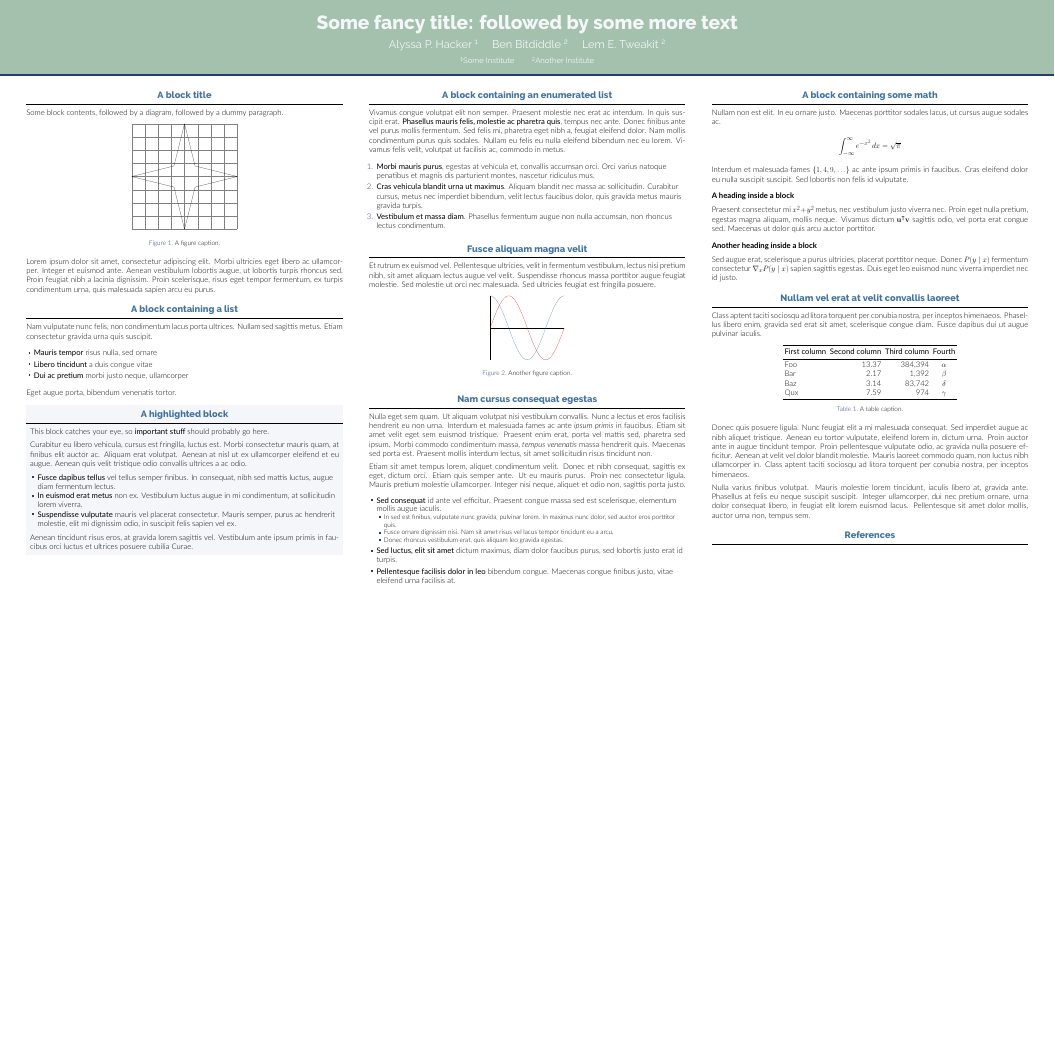
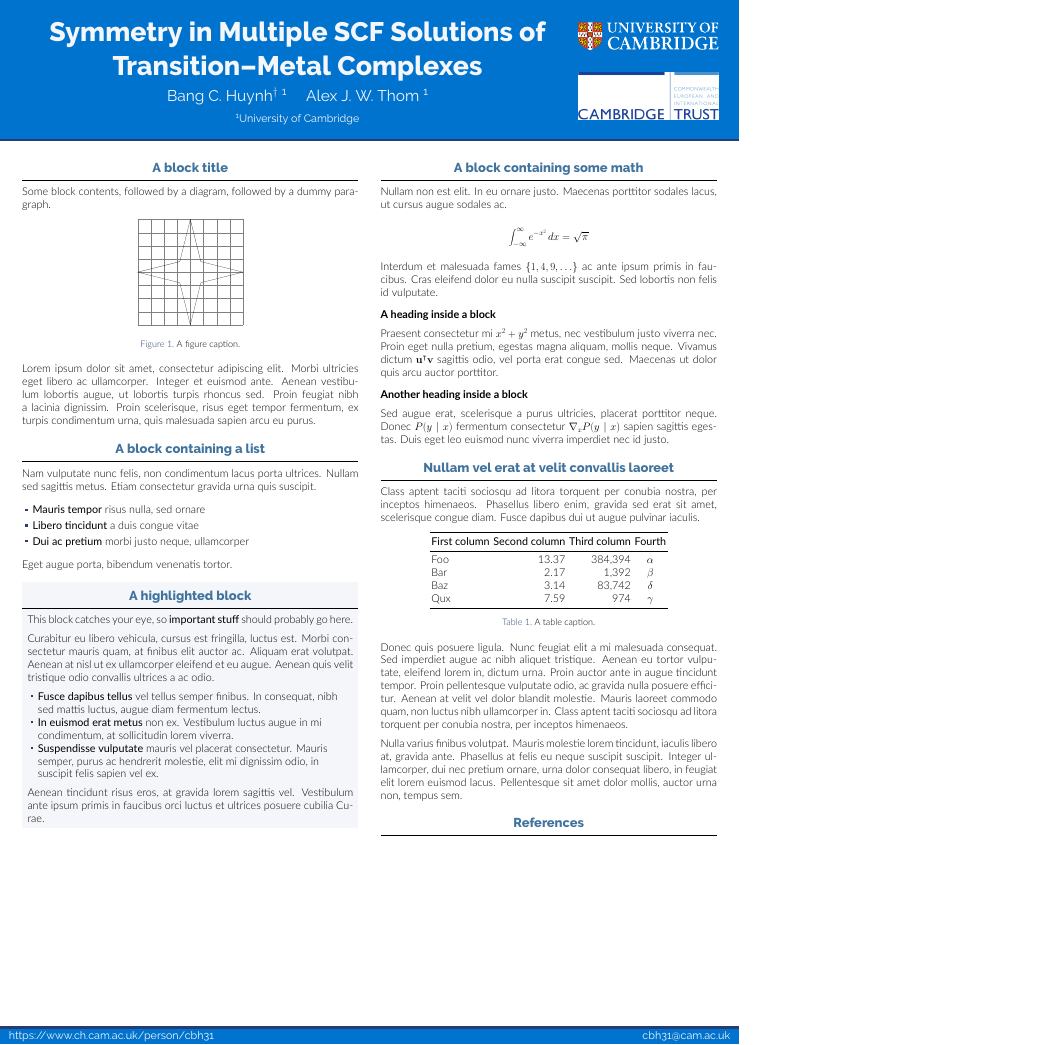
Before and after one commit to bangconghuynh/mqm2019poster, a LaTeX poster (mqm2019poster.tex, which reads beamercolorthemeBCHCambridge.sty, beamerthemeBCHCambridge.sty): the whole page, the shorter picture padded with empty space. Compiled offline with XeLaTeX.

Commit message:
Headline and footline done.

```diff
--- a/beamercolorthemeBCHCambridge.sty
+++ b/beamercolorthemeBCHCambridge.sty
@@ -8,6 +8,7 @@
 \definecolor{lightgray}{RGB}{245, 246, 250}
 \definecolor{blue}{RGB}{64, 115, 158}
 \definecolor{cambridgeblue}{RGB}{163, 193, 173}
+\definecolor{chemistryblue}{RGB}{0, 115, 206}
 \definecolor{darkblue}{RGB}{39, 60, 117}
 
 % ====================
@@ -22,8 +23,12 @@
 \setbeamercolor{structure}{fg=darkblue}
 
 % Headline
-\setbeamercolor{headline}{fg=lightgray,bg=cambridgeblue}
+\setbeamercolor{headline}{fg=lightgray,bg=chemistryblue}
 \setbeamercolor{headline rule}{bg=darkblue}
+
+% Footline
+\setbeamercolor{footline}{fg=lightgray,bg=chemistryblue}
+\setbeamercolor{footline rule}{bg=darkblue}
 
 % Block
 \setbeamercolor{block title}{fg=blue,bg=white}
--- a/beamerthemeBCHCambridge.sty
+++ b/beamerthemeBCHCambridge.sty
@@ -30,6 +30,8 @@
 \setbeamerfont{headline title}{size=\Huge,series=\bfseries}
 \setbeamerfont{headline author}{size=\Large}
 \setbeamerfont{headline institute}{size=\normalsize}
+\setbeamerfont{footline}{family=\Raleway}
+\setbeamerfont{footline address}{size=\normalsize}
 \setbeamerfont{block title}{family=\Raleway,size=\large,series=\bfseries}
 \setbeamerfont{heading}{family=\Lato,series=\bfseries}
 \setbeamerfont{caption}{size=\small}
@@ -95,7 +97,9 @@
 {
     \begin{beamercolorbox}{headline}
         \begin{columns}
-      \begin{column}{\paperwidth}
+			\begin{column}{0.03\paperwidth}
+			\end{column}
+            \begin{column}{0.75\paperwidth}
                 \usebeamerfont{headline}
                 \vskip3ex
                 \centering
@@ -163,0 +189,6 @@
+		{\usebeamerfont{footline address} \href{https://www.ch.cam.ac.uk/person/cbh31}{https://www.ch.cam.ac.uk/person/cbh31}}
+		\hfill
+		{\usebeamerfont{footline address}\href{mailto:cbh31@cam.ac.uk}{cbh31@cam.ac.uk}}
+		\vskip1ex
+	\end{beamercolorbox}
+}
--- a/mqm2019poster.tex
+++ b/mqm2019poster.tex
@@ -12,7 +12,7 @@
 
 \usepackage[T1]{fontenc}
 \usepackage{lmodern}
-\usepackage[size=custom,width=120,height=72,scale=1.0]{beamerposter}
+\usepackage[orientation=portrait, size=a0, scale=1.4]{beamerposter}
 \usetheme{BCHCambridge}
 \usecolortheme{BCHCambridge}
 \usepackage{graphicx}
@@ -28,8 +28,8 @@
 % (N+1)*\sepwidth + N*\colwidth = \paperwidth
 \newlength{\sepwidth}
 \newlength{\colwidth}
-\setlength{\sepwidth}{0.025\paperwidth}
-\setlength{\colwidth}{0.3\paperwidth}
+\setlength{\sepwidth}{0.03\paperwidth}
+\setlength{\colwidth}{0.455\paperwidth}
 
 \newcommand{\separatorcolumn}{\begin{column}{\sepwidth}\end{column}}
 
@@ -37,11 +37,11 @@
 % Title
 % ====================
 
-\title{Some fancy title: followed by some more text}
+\title{Symmetry in Multiple SCF Solutions of Transition\textendash Metal Complexes}
 
-\author{Alyssa P. Hacker \inst{1} \and Ben Bitdiddle \inst{2} \and Lem E. Tweakit \inst{2}}
+\author{Bang C. Huynh\textsuperscript{$\dagger$} \inst{1} \and Alex J. W. Thom \inst{1}}
 
-\institute[shortinst]{\inst{1} Some Institute \samelineand \inst{2} Another Institute}
+\institute[shortinst]{\inst{1} University of Cambridge}
 
 % ====================
 % Body
@@ -121,97 +121,97 @@
 
 \separatorcolumn
 
-\begin{column}{\colwidth}
-
-  \begin{block}{A block containing an enumerated list}
-
-    Vivamus congue volutpat elit non semper. Praesent molestie nec erat ac
-    interdum. In quis suscipit erat. \textbf{Phasellus mauris felis, molestie
-    ac pharetra quis}, tempus nec ante. Donec finibus ante vel purus mollis
-    fermentum. Sed felis mi, pharetra eget nibh a, feugiat eleifend dolor. Nam
-    mollis condimentum purus quis sodales. Nullam eu felis eu nulla eleifend
-    bibendum nec eu lorem. Vivamus felis velit, volutpat ut facilisis ac,
-    commodo in metus.
-
-    \begin{enumerate}
-      \item \textbf{Morbi mauris purus}, egestas at vehicula et, convallis
-        accumsan orci. Orci varius natoque penatibus et magnis dis parturient
-        montes, nascetur ridiculus mus.
-      \item \textbf{Cras vehicula blandit urna ut maximus}. Aliquam blandit nec
-        massa ac sollicitudin. Curabitur cursus, metus nec imperdiet bibendum,
-        velit lectus faucibus dolor, quis gravida metus mauris gravida turpis.
-      \item \textbf{Vestibulum et massa diam}. Phasellus fermentum augue non
-        nulla accumsan, non rhoncus lectus condimentum.
-    \end{enumerate}
-
-  \end{block}
-
-  \begin{block}{Fusce aliquam magna velit}
-
-    Et rutrum ex euismod vel. Pellentesque ultricies, velit in fermentum
-    vestibulum, lectus nisi pretium nibh, sit amet aliquam lectus augue vel
-    velit. Suspendisse rhoncus massa porttitor augue feugiat molestie. Sed
-    molestie ut orci nec malesuada. Sed ultricies feugiat est fringilla
-    posuere.
-
-    \begin{figure}
-      \centering
-      \begin{tikzpicture}
-        \begin{axis}[
-            scale only axis,
-            no markers,
-            domain=0:2*pi,
-            samples=100,
-            axis lines=center,
-            axis line style={-},
-            ticks=none]
-          \addplot[red] {sin(deg(x))};
-          \addplot[blue] {cos(deg(x))};
-        \end{axis}
-      \end{tikzpicture}
-      \caption{Another figure caption.}
-    \end{figure}
-
-  \end{block}
-
-  \begin{block}{Nam cursus consequat egestas}
-
-    Nulla eget sem quam. Ut aliquam volutpat nisi vestibulum convallis. Nunc a
-    lectus et eros facilisis hendrerit eu non urna. Interdum et malesuada fames
-    ac ante \textit{ipsum primis} in faucibus. Etiam sit amet velit eget sem
-    euismod tristique. Praesent enim erat, porta vel mattis sed, pharetra sed
-    ipsum. Morbi commodo condimentum massa, \textit{tempus venenatis} massa
-    hendrerit quis. Maecenas sed porta est. Praesent mollis interdum lectus,
-    sit amet sollicitudin risus tincidunt non.
-
-    Etiam sit amet tempus lorem, aliquet condimentum velit. Donec et nibh
-    consequat, sagittis ex eget, dictum orci. Etiam quis semper ante. Ut eu
-    mauris purus. Proin nec consectetur ligula. Mauris pretium molestie
-    ullamcorper. Integer nisi neque, aliquet et odio non, sagittis porta justo.
-
-    \begin{itemize}
-      \item \textbf{Sed consequat} id ante vel efficitur. Praesent congue massa
-        sed est scelerisque, elementum mollis augue iaculis.
-        \begin{itemize}
-          \item In sed est finibus, vulputate
-            nunc gravida, pulvinar lorem. In maximus nunc dolor, sed auctor eros
-            porttitor quis.
-          \item Fusce ornare dignissim nisi. Nam sit amet risus vel lacus
-            tempor tincidunt eu a arcu.
-          \item Donec rhoncus vestibulum erat, quis aliquam leo
-            gravida egestas.
-        \end{itemize}
-      \item \textbf{Sed luctus, elit sit amet} dictum maximus, diam dolor
-        faucibus purus, sed lobortis justo erat id turpis.
-      \item \textbf{Pellentesque facilisis dolor in leo} bibendum congue.
-        Maecenas congue finibus justo, vitae eleifend urna facilisis at.
-    \end{itemize}
-
-  \end{block}
-
-\end{column}
-
-\separatorcolumn
+%\begin{column}{\colwidth}
+%
+%  \begin{block}{A block containing an enumerated list}
+%
+%    Vivamus congue volutpat elit non semper. Praesent molestie nec erat ac
+%    interdum. In quis suscipit erat. \textbf{Phasellus mauris felis, molestie
+%    ac pharetra quis}, tempus nec ante. Donec finibus ante vel purus mollis
+%    fermentum. Sed felis mi, pharetra eget nibh a, feugiat eleifend dolor. Nam
+%    mollis condimentum purus quis sodales. Nullam eu felis eu nulla eleifend
+%    bibendum nec eu lorem. Vivamus felis velit, volutpat ut facilisis ac,
+%    commodo in metus.
+%
+%    \begin{enumerate}
+%      \item \textbf{Morbi mauris purus}, egestas at vehicula et, convallis
+%        accumsan orci. Orci varius natoque penatibus et magnis dis parturient
+%        montes, nascetur ridiculus mus.
+%      \item \textbf{Cras vehicula blandit urna ut maximus}. Aliquam blandit nec
+%        massa ac sollicitudin. Curabitur cursus, metus nec imperdiet bibendum,
+%        velit lectus faucibus dolor, quis gravida metus mauris gravida turpis.
+%      \item \textbf{Vestibulum et massa diam}. Phasellus fermentum augue non
+%        nulla accumsan, non rhoncus lectus condimentum.
+%    \end{enumerate}
+%
+%  \end{block}
+%
+%  \begin{block}{Fusce aliquam magna velit}
+%
+%    Et rutrum ex euismod vel. Pellentesque ultricies, velit in fermentum
+%    vestibulum, lectus nisi pretium nibh, sit amet aliquam lectus augue vel
+%    velit. Suspendisse rhoncus massa porttitor augue feugiat molestie. Sed
+%    molestie ut orci nec malesuada. Sed ultricies feugiat est fringilla
+%    posuere.
+%
+%    \begin{figure}
+%      \centering
+%      \begin{tikzpicture}
+%        \begin{axis}[
+%            scale only axis,
+%            no markers,
+%            domain=0:2*pi,
+%            samples=100,
+%            axis lines=center,
+%            axis line style={-},
+%            ticks=none]
+%          \addplot[red] {sin(deg(x))};
+%          \addplot[blue] {cos(deg(x))};
+%        \end{axis}
+%      \end{tikzpicture}
+%      \caption{Another figure caption.}
+%    \end{figure}
+%
+%  \end{block}
+%
+%  \begin{block}{Nam cursus consequat egestas}
+%
+%    Nulla eget sem quam. Ut aliquam volutpat nisi vestibulum convallis. Nunc a
+%    lectus et eros facilisis hendrerit eu non urna. Interdum et malesuada fames
+%    ac ante \textit{ipsum primis} in faucibus. Etiam sit amet velit eget sem
+%    euismod tristique. Praesent enim erat, porta vel mattis sed, pharetra sed
+%    ipsum. Morbi commodo condimentum massa, \textit{tempus venenatis} massa
+%    hendrerit quis. Maecenas sed porta est. Praesent mollis interdum lectus,
+%    sit amet sollicitudin risus tincidunt non.
+%
+%    Etiam sit amet tempus lorem, aliquet condimentum velit. Donec et nibh
+%    consequat, sagittis ex eget, dictum orci. Etiam quis semper ante. Ut eu
+%    mauris purus. Proin nec consectetur ligula. Mauris pretium molestie
+%    ullamcorper. Integer nisi neque, aliquet et odio non, sagittis porta justo.
+%
+%    \begin{itemize}
+%      \item \textbf{Sed consequat} id ante vel efficitur. Praesent congue massa
+%        sed est scelerisque, elementum mollis augue iaculis.
+%        \begin{itemize}
+%          \item In sed est finibus, vulputate
+%            nunc gravida, pulvinar lorem. In maximus nunc dolor, sed auctor eros
+%            porttitor quis.
+%          \item Fusce ornare dignissim nisi. Nam sit amet risus vel lacus
+%            tempor tincidunt eu a arcu.
+%          \item Donec rhoncus vestibulum erat, quis aliquam leo
+%            gravida egestas.
+%        \end{itemize}
+%      \item \textbf{Sed luctus, elit sit amet} dictum maximus, diam dolor
+%        faucibus purus, sed lobortis justo erat id turpis.
+%      \item \textbf{Pellentesque facilisis dolor in leo} bibendum congue.
+%        Maecenas congue finibus justo, vitae eleifend urna facilisis at.
+%    \end{itemize}
+%
+%  \end{block}
+%
+%\end{column}
+%
+%\separatorcolumn
 
 \begin{column}{\colwidth}
 
```
Also changed, not shown: images/cam-trust-logo.png (added), images/camlogo.eps (added), images/camlogoreversedcolour.eps (added), mqm2019poster.pdf, beamerthemeBCHCambridge.sty (23 more changed lines), mqm2019poster.tex (2 more changed lines). Lines whose indentation alone changed are shown as unchanged.
